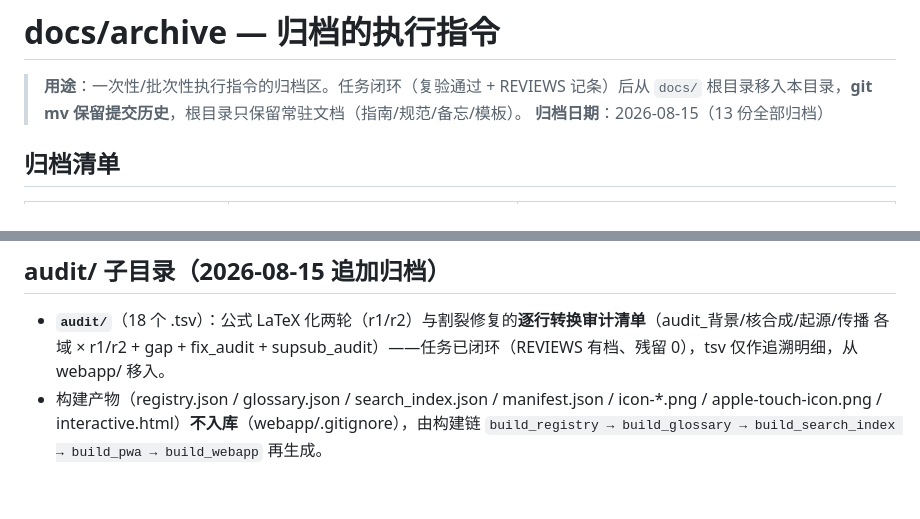
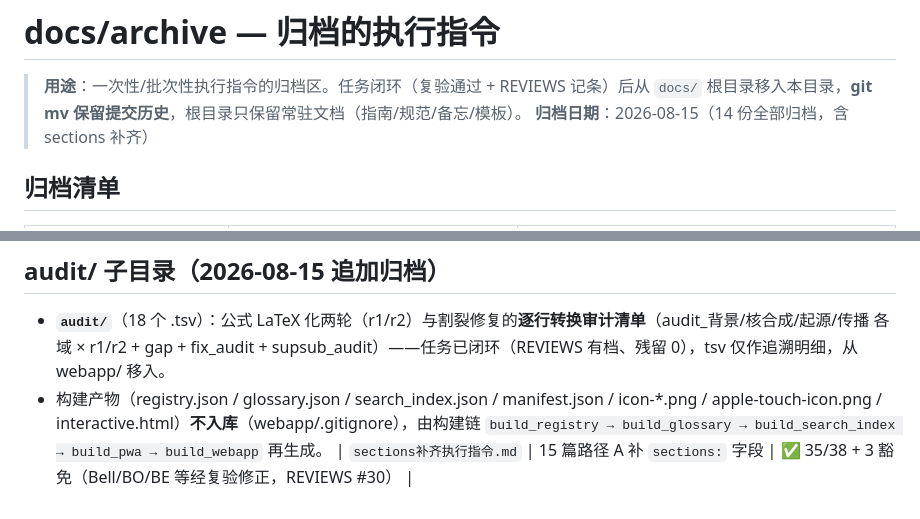
Before and after one commit to jcxs2014/ReferenceRead, a Markdown page: docs/archive/README.md, 2 parts joined by grey strips. Rendered like a GitHub page.

```diff
--- a/docs/archive/README.md
+++ b/docs/archive/README.md
@@ -1,7 +1,7 @@
 # docs/archive — 归档的执行指令
 
 > **用途**：一次性/批次性执行指令的归档区。任务闭环（复验通过 + REVIEWS 记条）后从 `docs/` 根目录移入本目录，**git mv 保留提交历史**，根目录只保留常驻文档（指南/规范/备忘/模板）。
-> **归档日期**：2026-08-15（13 份全部归档）
+> **归档日期**：2026-08-15（14 份全部归档，含 sections 补齐）
 
 ## 归档清单
 
@@ -40,3 +40,4 @@
 
 - **`audit/`**（18 个 .tsv）：公式 LaTeX 化两轮（r1/r2）与割裂修复的**逐行转换审计清单**（audit_背景/核合成/起源/传播 各域 × r1/r2 + gap + fix_audit + supsub_audit）——任务已闭环（REVIEWS 有档、残留 0），tsv 仅作追溯明细，从 webapp/ 移入。
 - 构建产物（registry.json / glossary.json / search_index.json / manifest.json / icon-*.png / apple-touch-icon.png / interactive.html）**不入库**（webapp/.gitignore），由构建链 `build_registry → build_glossary → build_search_index → build_pwa → build_webapp` 再生成。
+| `sections补齐执行指令.md` | 15 篇路径 A 补 `sections:` 字段 | ✅ 35/38 + 3 豁免（Bell/BO/BE 等经复验修正，REVIEWS #30） |
```
Also changed, not shown: README.md (+8 -1 lines), docs/archive/sections补齐执行指令.md (renamed from docs/sections补齐执行指令.md).
